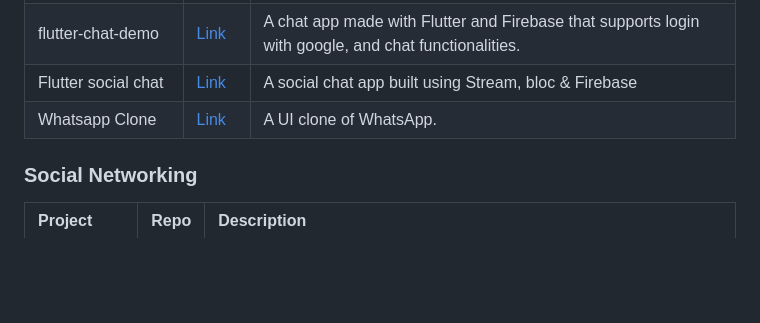
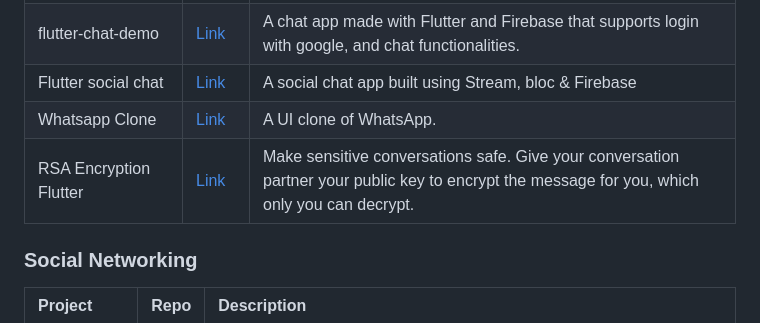
Before and after one commit to fluttergems/awesome-open-source-flutter-apps, a Markdown page: README.md, the part around the change. GitHub-like rendering; blank space fills up the shorter version.

```diff
--- a/README.md
+++ b/README.md
@@ -365,6 +365,7 @@ No projects.
 | flutter-chat-demo | [Link](https://github.com/duytq94/flutter-chat-demo) | A chat app made with Flutter and Firebase that supports login with google, and chat functionalities. |
 | Flutter social chat | [Link](https://github.com/alperefesahin/flutter_social_chat) | A social chat app built using Stream, bloc & Firebase |
 | Whatsapp Clone | [Link](https://github.com/YerikAH/whatsapp-clone) | A UI clone of WhatsApp. |
+| RSA Encryption Flutter | [Link](https://github.com/vellt/RSA-Encryption-Flutter) | Make sensitive conversations safe. Give your conversation partner your public key to encrypt the message for you, which only you can decrypt. |
 
 ### Social Networking
 
```
